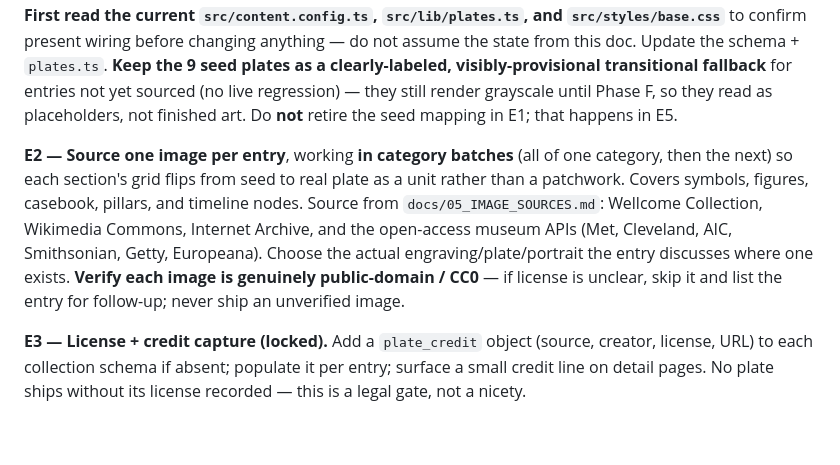
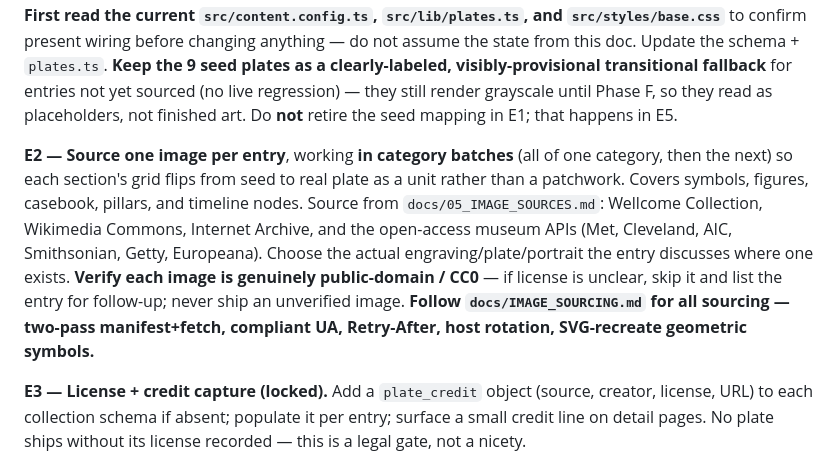
Before and after one commit to HarrowHaus/anamnesis, a Markdown page: docs/HANDOFF_BUILD_TO_DONE.md, the part around the change. GitHub-like rendering; blank space fills up the shorter version.

Commit message:
docs: wire E2 to image sourcing protocol
Co-Authored-By: Claude Opus 4.8 (1M context) <noreply@anthropic.com>

```diff
--- a/docs/HANDOFF_BUILD_TO_DONE.md
+++ b/docs/HANDOFF_BUILD_TO_DONE.md
@@ -178,7 +178,7 @@ After any batch: `compliance-reviewer` reviews stance/attribution; fix; then `co
 
 **E1 — Asset architecture (locked).** Migrate off the shared-placeholder system to **Astro assets**. Each entry's plate is a real file at `src/assets/plates/<collection>/<slug>.{webp,jpg}`, referenced through the content schema via Astro `image()` (the schema's `glyph` string was the placeholder seam for exactly this). **First read the current `src/content.config.ts`, `src/lib/plates.ts`, and `src/styles/base.css`** to confirm present wiring before changing anything — do not assume the state from this doc. Update the schema + `plates.ts`. **Keep the 9 seed plates as a clearly-labeled, visibly-provisional transitional fallback** for entries not yet sourced (no live regression) — they still render grayscale until Phase F, so they read as placeholders, not finished art. Do **not** retire the seed mapping in E1; that happens in E5.
 
-**E2 — Source one image per entry**, working **in category batches** (all of one category, then the next) so each section's grid flips from seed to real plate as a unit rather than a patchwork. Covers symbols, figures, casebook, pillars, and timeline nodes. Source from `docs/05_IMAGE_SOURCES.md`: Wellcome Collection, Wikimedia Commons, Internet Archive, and the open-access museum APIs (Met, Cleveland, AIC, Smithsonian, Getty, Europeana). Choose the actual engraving/plate/portrait the entry discusses where one exists. **Verify each image is genuinely public-domain / CC0** — if license is unclear, skip it and list the entry for follow-up; never ship an unverified image.
+**E2 — Source one image per entry**, working **in category batches** (all of one category, then the next) so each section's grid flips from seed to real plate as a unit rather than a patchwork. Covers symbols, figures, casebook, pillars, and timeline nodes. Source from `docs/05_IMAGE_SOURCES.md`: Wellcome Collection, Wikimedia Commons, Internet Archive, and the open-access museum APIs (Met, Cleveland, AIC, Smithsonian, Getty, Europeana). Choose the actual engraving/plate/portrait the entry discusses where one exists. **Verify each image is genuinely public-domain / CC0** — if license is unclear, skip it and list the entry for follow-up; never ship an unverified image. **Follow `docs/IMAGE_SOURCING.md` for all sourcing — two-pass manifest+fetch, compliant UA, Retry-After, host rotation, SVG-recreate geometric symbols.**
 
 **E3 — License + credit capture (locked).** Add a `plate_credit` object (source, creator, license, URL) to each collection schema if absent; populate it per entry; surface a small credit line on detail pages. No plate ships without its license recorded — this is a legal gate, not a nicety.
 
```
